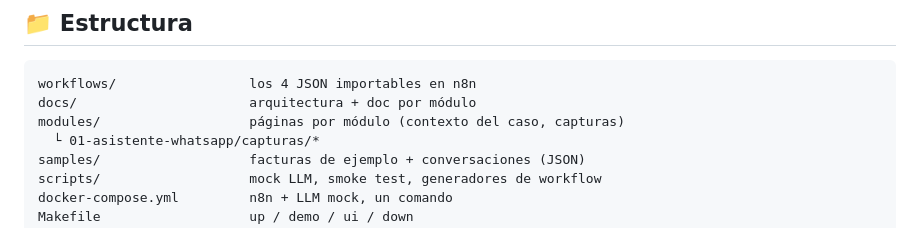
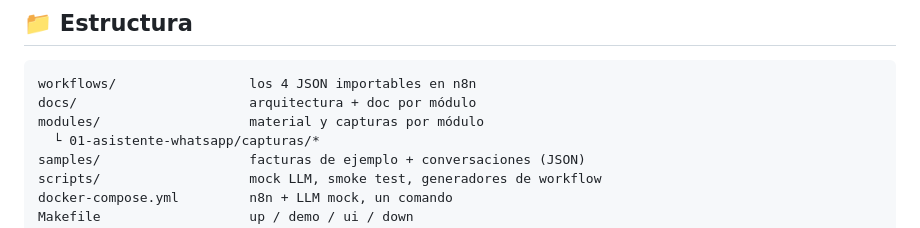
Before and after one commit to fperezdev/ai-automation-suite, a Markdown page: README.md, the part around the change. Drawn GitHub-style.

Commit message:
README: ajustar estructura de carpetas

````diff
--- a/README.md
+++ b/README.md
@@ -173,7 +173,7 @@ Airtable / Postgres / CRM, el upload por un trigger de IMAP/Drive, etc.
 ```
 workflows/                 los 4 JSON importables en n8n
 docs/                      arquitectura + doc por módulo
-modules/                   páginas por módulo (contexto del caso, capturas)
+modules/                   material y capturas por módulo
   └ 01-asistente-whatsapp/capturas/*
 samples/                   facturas de ejemplo + conversaciones (JSON)
 scripts/                   mock LLM, smoke test, generadores de workflow
````
